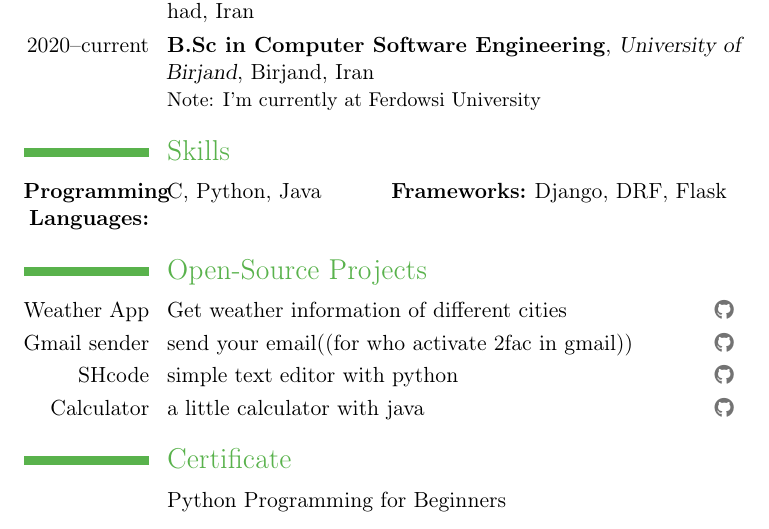
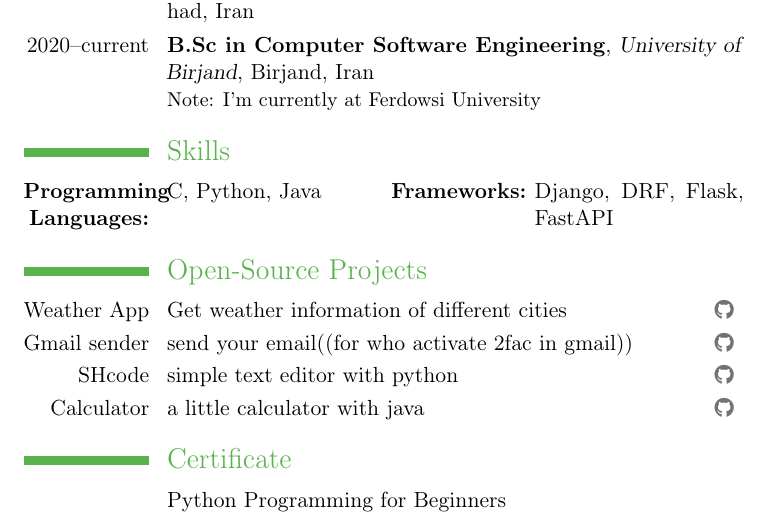
Before and after one commit to shahriaarrr/CV, a LaTeX CV (main.tex): part of page 1 of 2, cut so that both start at the same text. Compiled offline with pdfLaTeX.

Commit message:
add FastAPI to frameworks section

```diff
--- a/main.tex
+++ b/main.tex
@@ -31,7 +31,7 @@
 \cventry{2020--current}{B.Sc in Computer Software Engineering}{University of Birjand}{Birjand, Iran}{}{Note: I'm currently at Ferdowsi University}
 
 \section{Skills}
-\cvdoubleitem{\textbf{Programming Languages:}}{C, Python, Java}{\textbf{Frameworks:}}{Django, DRF, Flask}
+\cvdoubleitem{\textbf{Programming Languages:}}{C, Python, Java}{\textbf{Frameworks:}}{Django, DRF, Flask, FastAPI}
 
 \section{Open-Source Projects}
 \cvitemwithcomment{Weather App}{Get weather information of different cities}{\httpslink[\githubsocialsymbol]{github.com/shahriaarrr/Weather_App}}
```
